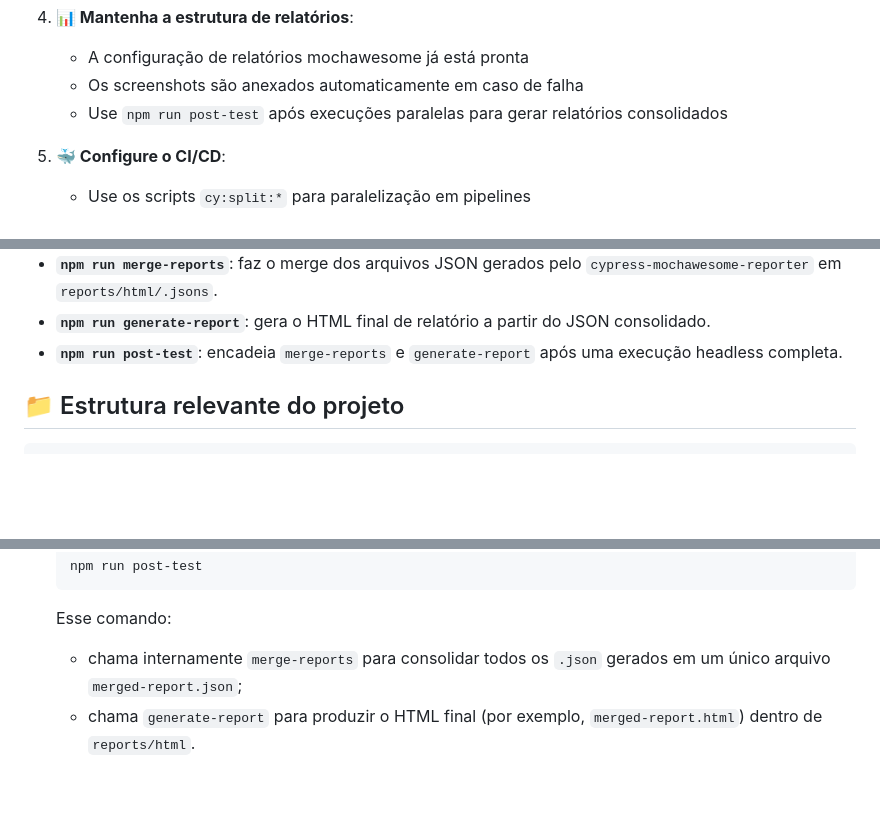
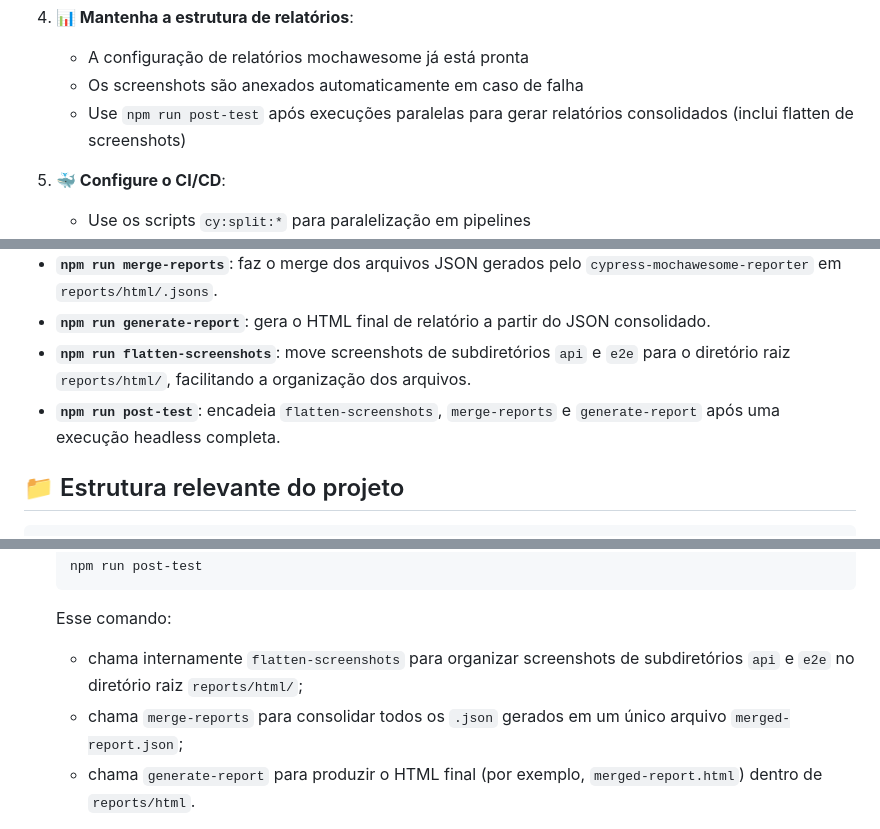
Before and after one commit to victorlustoza23/cypress-padronizacao, a Markdown page: README.md, 3 parts joined by grey strips. GitHub-like rendering; blank space fills up the shorter version.

```diff
--- a/README.md
+++ b/README.md
@@ -30,7 +30,7 @@ Este repositório serve como **guia de referência** para padronização de proj
 
     - A configuração de relatórios mochawesome já está pronta
     - Os screenshots são anexados automaticamente em caso de falha
-    - Use `npm run post-test` após execuções paralelas para gerar relatórios consolidados
+    - Use `npm run post-test` após execuções paralelas para gerar relatórios consolidados (inclui flatten de screenshots)
 
 5. **🐳 Configure o CI/CD**:
     - Use os scripts `cy:split:*` para paralelização em pipelines
@@ -132,7 +132,8 @@ Este repositório serve como **guia de referência** para padronização de proj
     `cypress-mochawesome-reporter` em `reports/html/.jsons`.
 -   **`npm run generate-report`**: gera o HTML final de relatório a partir
     do JSON consolidado.
--   **`npm run post-test`**: encadeia `merge-reports` e `generate-report` após
+-   **`npm run flatten-screenshots`**: move screenshots de subdiretórios `api` e `e2e` para o diretório raiz `reports/html/`, facilitando a organização dos arquivos.
+-   **`npm run post-test`**: encadeia `flatten-screenshots`, `merge-reports` e `generate-report` após
     uma execução headless completa.
 
 ## 📁 Estrutura relevante do projeto
@@ -252,7 +253,8 @@ externas para ajustar os caminhos.
 
     Esse comando:
 
-    - chama internamente `merge-reports` para consolidar todos os `.json`
+    - chama internamente `flatten-screenshots` para organizar screenshots de subdiretórios `api` e `e2e` no diretório raiz `reports/html/`;
+    - chama `merge-reports` para consolidar todos os `.json`
       gerados em um único arquivo `merged-report.json`;
     - chama `generate-report` para produzir o HTML final (por exemplo,
       `merged-report.html`) dentro de `reports/html`.
```
